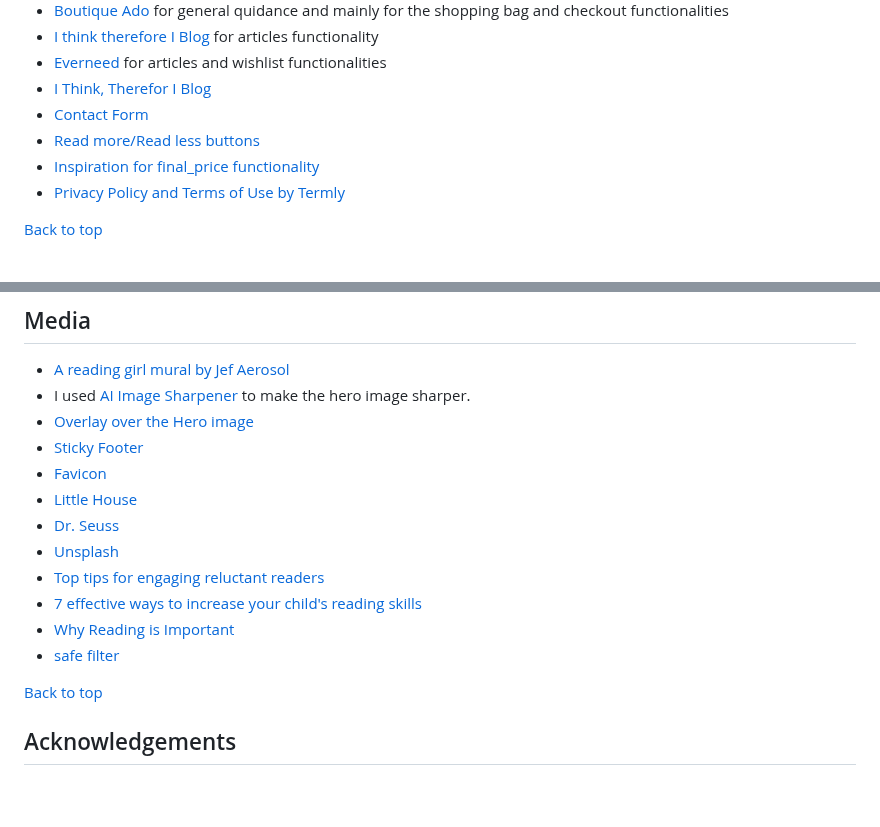
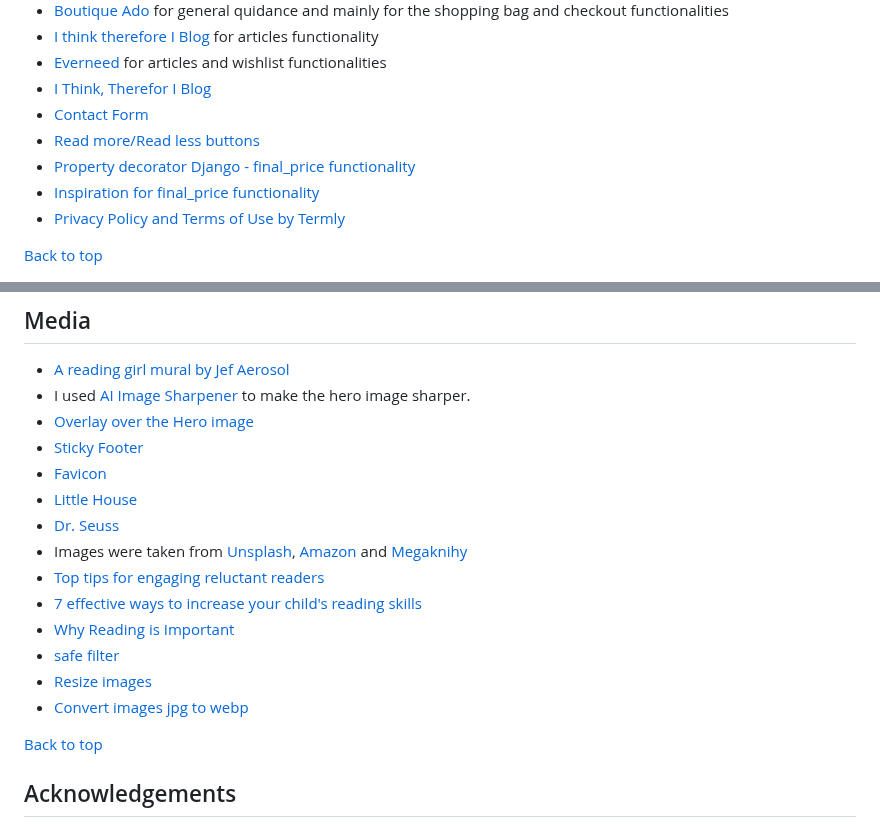
Before and after one commit to lucia2007/bookwormkid, a Markdown page: README.md, 2 parts joined by grey strips. GitHub-like rendering; blank space fills up the shorter version.

Commit message:
Doc: Update creds

```diff
--- a/README.md
+++ b/README.md
@@ -156,6 +156,7 @@ In the first milestone my main goal was to get the project's framework set up an
 - [I Think, Therefor I Blog](https://learn.codeinstitute.net/courses/course-v1:CodeInstitute+FST101+2021_T1/courseware/b31493372e764469823578613d11036b/dabfed30d1fc4d078b6de270117dbe50/?child=first)
 - [Contact Form](https://ordinarycoders.com/blog/article/build-a-django-contact-form-with-email-backend)
 - [Read more/Read less buttons](https://codepen.io/joserick/pen/ooVPwR)
+- [Property decorator Django - final_price functionality ](https://www.andreadiotallevi.com/blog/how-to-use-the-property-decorator-in-python-and-django)
 - [Inspiration for final_price functionality](https://github.com/Iris-Smok/JoyfulBookstore-PP5/blob/main/books/views.py)
 - [Privacy Policy and Terms of Use by Termly](https://termly.io/products/terms-and-conditions-generator/)
 
@@ -168,12 +169,13 @@ In the first milestone my main goal was to get the project's framework set up an
 - [Favicon](https://cz.pinterest.com/pin/462181980485395733/)
 - [Little House](https://www.google.cz/books/edition/Little_House_on_the_Prairie/m06dCwAAQBAJ?hl=en&gbpv=1)
 - [Dr. Seuss](https://www.amazon.com/Seusss-Beginner-Collection-Green-Socks/dp/0375851569)
-- [Unsplash](unsplash.com)
+- Images were taken from [Unsplash](unsplash.com), [Amazon](amazon.co.uk) and [Megaknihy](megaknihy.cz)
 - [Top tips for engaging reluctant readers](https://www.explorelearning.co.uk/free-resources/tips-engaging-reluctant-readers/)
 - [7 effective ways to increase your child's reading skills](https://www.petitjourney.com.au/7-effective-ways-to-increase-your-childs-reading-skills/)
 - [Why Reading is Important](https://www.worksheetcloud.com/blog/why-is-reading-important/)
 - [safe filter](https://www.djangotemplatetagsandfilters.com/filters/safe/)
-
+- [Resize images](https://www.iloveimg.com/resize-image)
+- [Convert images jpg to webp](https://convertio.co/jpg-webp/)
 
 [Back to top](#contents)
 ## Acknowledgements
```
